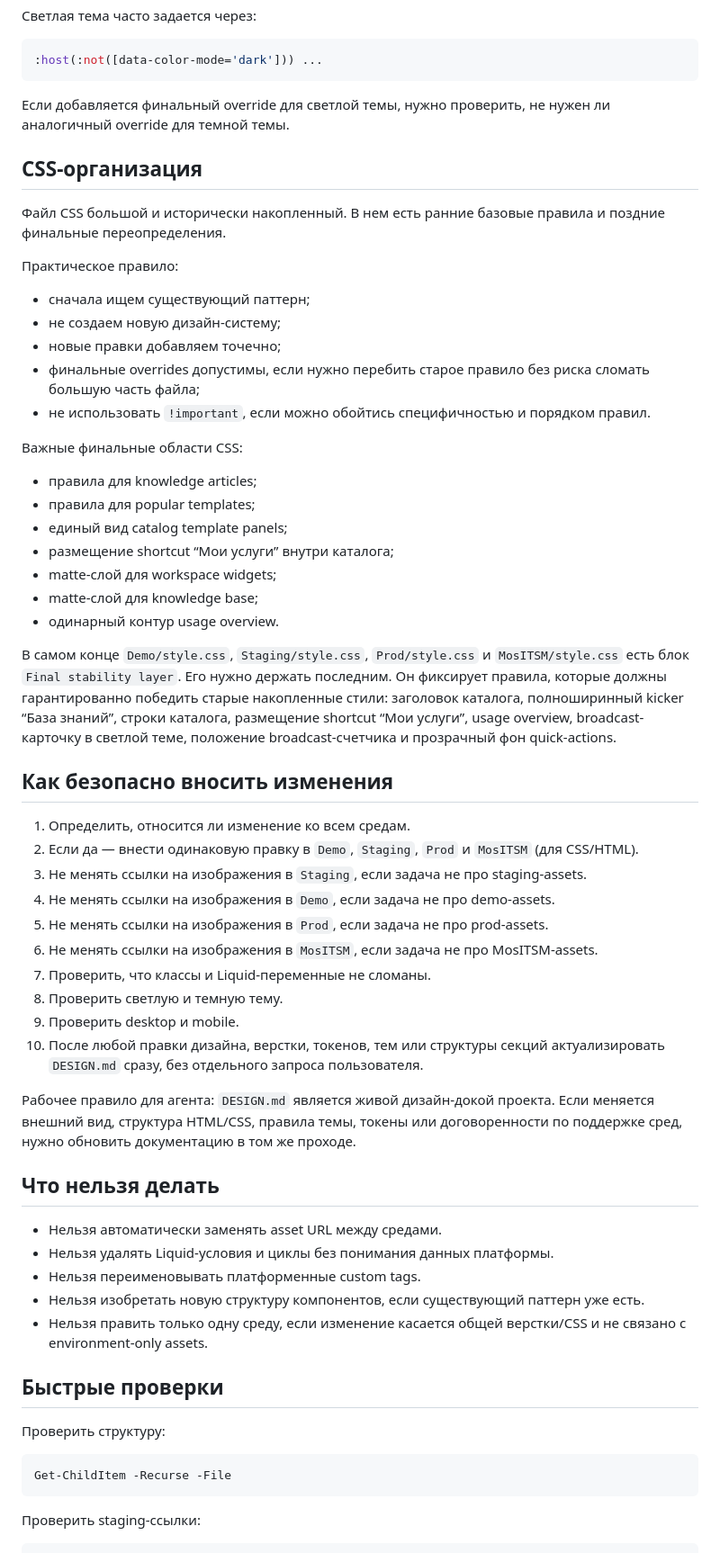
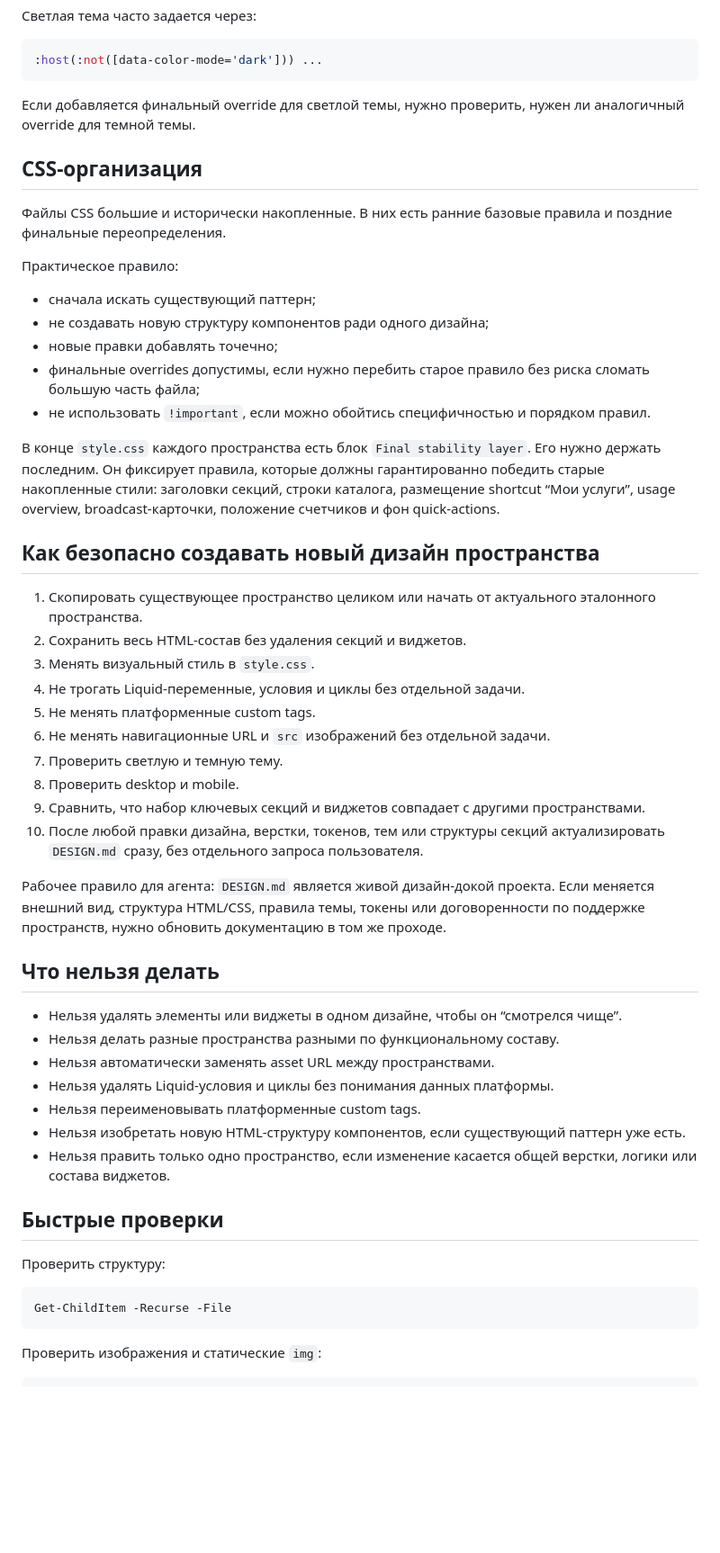
Before and after one commit to VadimMinaev/self-service-demo, a Markdown page: DESIGN.md, the part around one of its changes. Shown at 90% size. Rendered like a GitHub page; blank space fills up the shorter version.

````diff
--- a/DESIGN.md
+++ b/DESIGN.md
@@ -377,54 +337,46 @@ HTML использует компоненты платформы:
 :host(:not([data-color-mode='dark'])) ...
 ```
 
-Если добавляется финальный override для светлой темы, нужно проверить, не нужен ли аналогичный override для темной темы.
+Если добавляется финальный override для светлой темы, нужно проверить, нужен ли аналогичный override для темной темы.
 
 ## CSS-организация
 
-Файл CSS большой и исторически накопленный. В нем есть ранние базовые правила и поздние финальные переопределения.
+Файлы CSS большие и исторически накопленные. В них есть ранние базовые правила и поздние финальные переопределения.
 
 Практическое правило:
 
-- сначала ищем существующий паттерн;
-- не создаем новую дизайн-систему;
-- новые правки добавляем точечно;
+- сначала искать существующий паттерн;
+- не создавать новую структуру компонентов ради одного дизайна;
+- новые правки добавлять точечно;
 - финальные overrides допустимы, если нужно перебить старое правило без риска сломать большую часть файла;
 - не использовать `!important`, если можно обойтись специфичностью и порядком правил.
 
-Важные финальные области CSS:
+В конце `style.css` каждого пространства есть блок `Final stability layer`. Его нужно держать последним. Он фиксирует правила, которые должны гарантированно победить старые накопленные стили: заголовки секций, строки каталога, размещение shortcut “Мои услуги”, usage overview, broadcast-карточки, положение счетчиков и фон quick-actions.
 
-- правила для knowledge articles;
-- правила для popular templates;
-- единый вид catalog template panels;
-- размещение shortcut “Мои услуги” внутри каталога;
-- matte-слой для workspace widgets;
-- matte-слой для knowledge base;
-- одинарный контур usage overview.
+## Как безопасно создавать новый дизайн пространства
 
-В самом конце `Demo/style.css`, `Staging/style.css`, `Prod/style.css` и `MosITSM/style.css` есть блок `Final stability layer`. Его нужно держать последним. Он фиксирует правила, которые должны гарантированно победить старые накопленные стили: заголовок каталога, полноширинный kicker “База знаний”, строки каталога, размещение shortcut “Мои услуги”, usage overview, broadcast-карточку в светлой теме, положение broadcast-счетчика и прозрачный фон quick-actions.
-
-## Как безопасно вносить изменения
-
-1. Определить, относится ли изменение ко всем средам.
-2. Если да — внести одинаковую правку в `Demo`, `Staging`, `Prod` и `MosITSM` (для CSS/HTML).
-3. Не менять ссылки на изображения в `Staging`, если задача не про staging-assets.
-4. Не менять ссылки на изображения в `Demo`, если задача не про demo-assets.
-5. Не менять ссылки на изображения в `Prod`, если задача не про prod-assets.
-6. Не менять ссылки на изображения в `MosITSM`, если задача не про MosITSM-assets.
-7. Проверить, что классы и Liquid-переменные не сломаны.
-8. Проверить светлую и темную тему.
-9. Проверить desktop и mobile.
+1. Скопировать существующее пространство целиком или начать от актуального эталонного пространства.
+2. Сохранить весь HTML-состав без удаления секций и виджетов.
+3. Менять визуальный стиль в `style.css`.
+4. Не трогать Liquid-переменные, условия и циклы без отдельной задачи.
+5. Не менять платформенные custom tags.
+6. Не менять навигационные URL и `src` изображений без отдельной задачи.
+7. Проверить светлую и темную тему.
+8. Проверить desktop и mobile.
+9. Сравнить, что набор ключевых секций и виджетов совпадает с другими пространствами.
 10. После любой правки дизайна, верстки, токенов, тем или структуры секций актуализировать `DESIGN.md` сразу, без отдельного запроса пользователя.
 
-Рабочее правило для агента: `DESIGN.md` является живой дизайн-докой проекта. Если меняется внешний вид, структура HTML/CSS, правила темы, токены или договоренности по поддержке сред, нужно обновить документацию в том же проходе.
+Рабочее правило для агента: `DESIGN.md` является живой дизайн-докой проекта. Если меняется внешний вид, структура HTML/CSS, правила темы, токены или договоренности по поддержке пространств, нужно обновить документацию в том же проходе.
 
 ## Что нельзя делать
 
-- Нельзя автоматически заменять asset URL между средами.
+- Нельзя удалять элементы или виджеты в одном дизайне, чтобы он “смотрелся чище”.
+- Нельзя делать разные пространства разными по функциональному составу.
+- Нельзя автоматически заменять asset URL между пространствами.
 - Нельзя удалять Liquid-условия и циклы без понимания данных платформы.
 - Нельзя переименовывать платформенные custom tags.
-- Нельзя изобретать новую структуру компонентов, если существующий паттерн уже есть.
-- Нельзя править только одну среду, если изменение касается общей верстки/CSS и не связано с environment-only assets.
+- Нельзя изобретать новую HTML-структуру компонентов, если существующий паттерн уже есть.
+- Нельзя править только одно пространство, если изменение касается общей верстки, логики или состава виджетов.
 
 ## Быстрые проверки
 
@@ -434,6 +386,6 @@ HTML использует компоненты платформы:
 Get-ChildItem -Recurse -File
 ```
 
-Проверить staging-ссылки:
+Проверить изображения и статические `img`:
 
 ```powershell
````
Also changed, not shown: other parts of DESIGN.md (+128 -175 lines).
